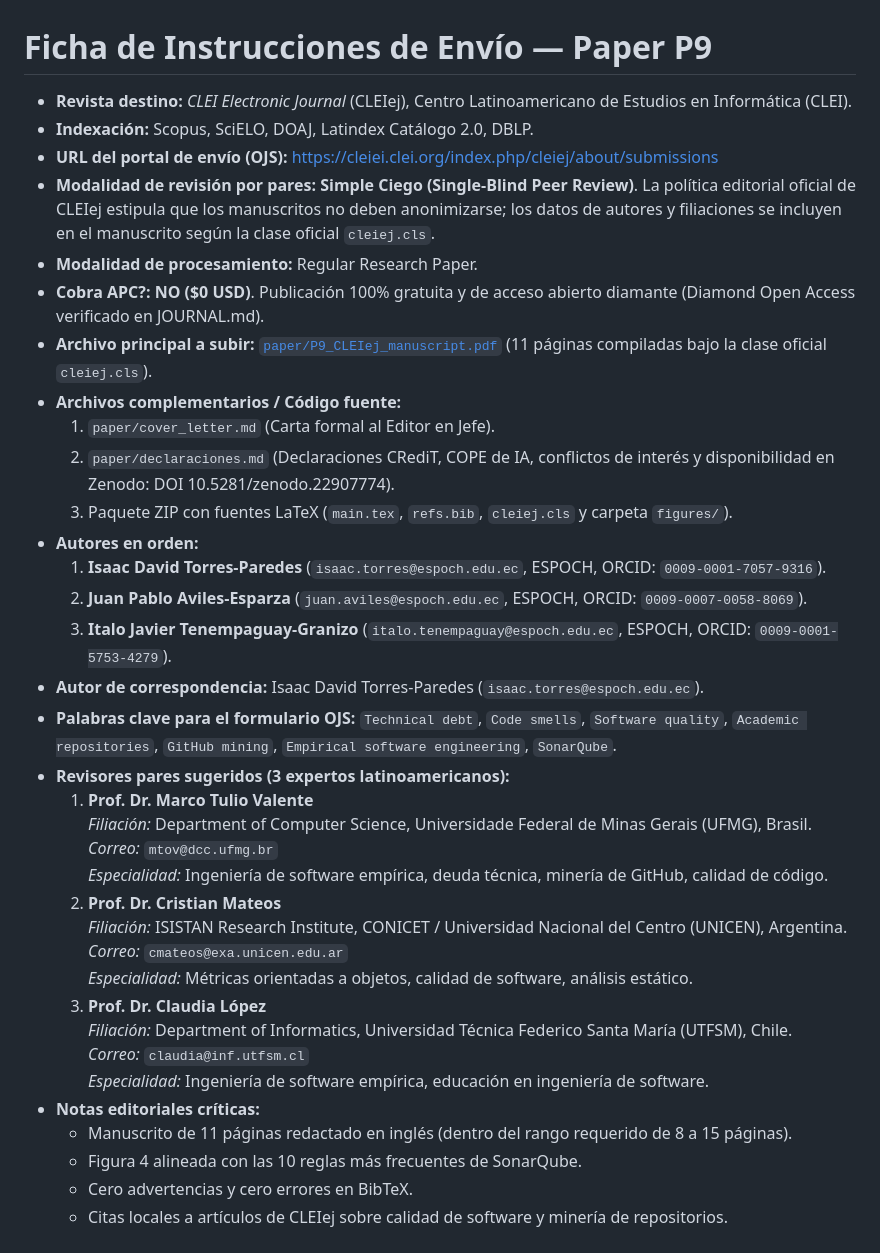
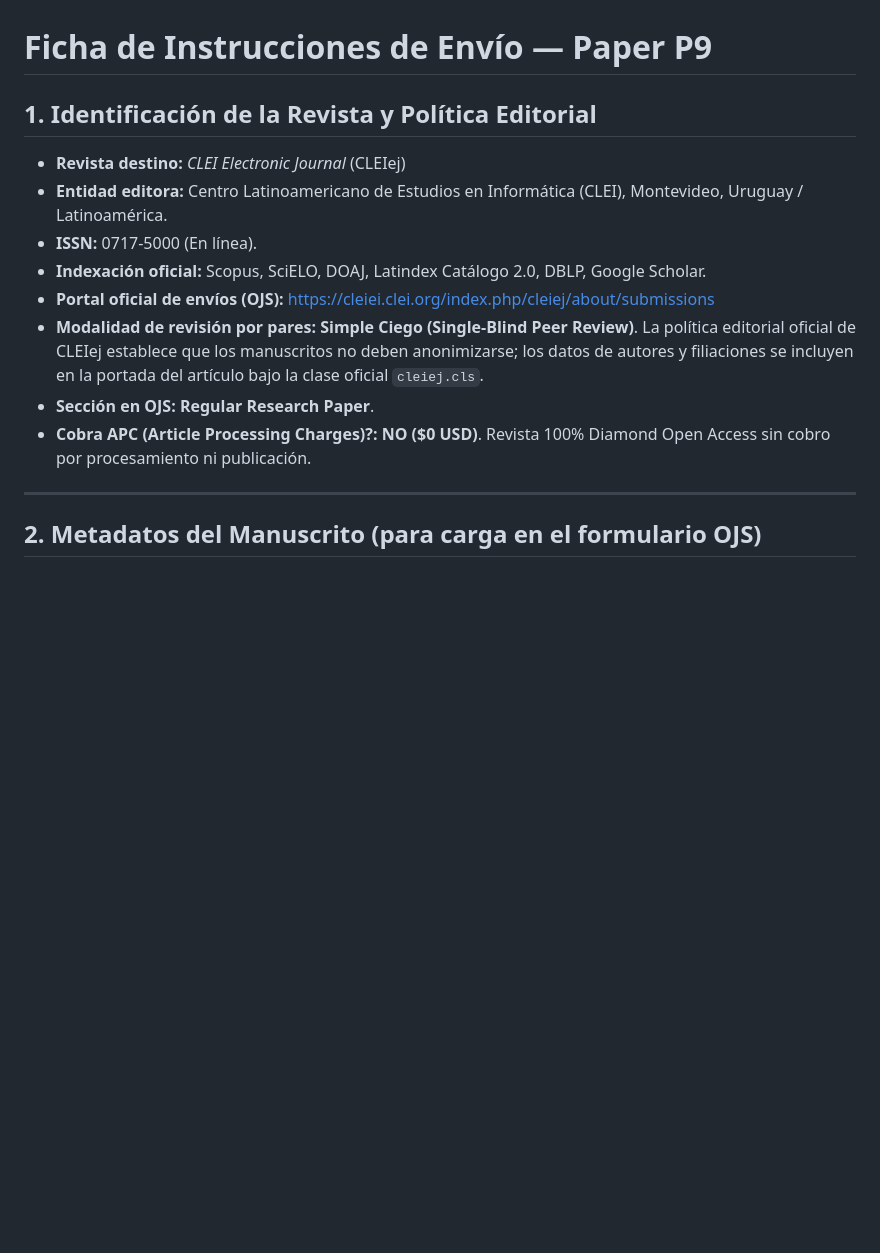
Before and after one commit to JuanAvilesP3/cleiej-deuda-tecnica, a Markdown page: ENVIO.md, the part around one of its changes. Rendered like a GitHub page; blank space fills up the shorter version.

Commit message:
docs: actualizar ficha de envio editorial completa con metadatos y checklist

```diff
--- a/ENVIO.md
+++ b/ENVIO.md
@@ -1,38 +1,16 @@
 # Ficha de Instrucciones de Envío — Paper P9
 
-- **Revista destino:** *CLEI Electronic Journal* (CLEIej), Centro Latinoamericano de Estudios en Informática (CLEI).
-- **Indexación:** Scopus, SciELO, DOAJ, Latindex Catálogo 2.0, DBLP.
-- **URL del portal de envío (OJS):** [https://cleiei.clei.org/index.php/cleiej/about/submissions](https://cleiei.clei.org/index.php/cleiej/about/submissions)
-- **Modalidad de revisión por pares:** **Simple Ciego (Single-Blind Peer Review)**. La política editorial oficial de CLEIej estipula que los manuscritos no deben anonimizarse; los datos de autores y filiaciones se incluyen en el manuscrito según la clase oficial `cleiej.cls`.
-- **Modalidad de procesamiento:** Regular Research Paper.
-- **Cobra APC?:** **NO ($0 USD)**. Publicación 100% gratuita y de acceso abierto diamante (Diamond Open Access verificado en JOURNAL.md).
-- **Archivo principal a subir:** [`paper/P9_CLEIej_manuscript.pdf`](file:///c:/Users/Juan/Desktop/PAPERS/09-cleiej-deuda-tecnica/paper/P9_CLEIej_manuscript.pdf) (11 páginas compiladas bajo la clase oficial `cleiej.cls`).
-- **Archivos complementarios / Código fuente:**
-  1. `paper/cover_letter.md` (Carta formal al Editor en Jefe).
-  2. `paper/declaraciones.md` (Declaraciones CRediT, COPE de IA, conflictos de interés y disponibilidad en Zenodo: DOI 10.5281/zenodo.22907774).
-  3. Paquete ZIP con fuentes LaTeX (`main.tex`, `refs.bib`, `cleiej.cls` y carpeta `figures/`).
-- **Autores en orden:**
-  1. **Isaac David Torres-Paredes** (`isaac.torres@espoch.edu.ec`, ESPOCH, ORCID: `0009-0001-7057-9316`).
-  2. **Juan Pablo Aviles-Esparza** (`juan.aviles@espoch.edu.ec`, ESPOCH, ORCID: `0009-0007-0058-8069`).
-  3. **Italo Javier Tenempaguay-Granizo** (`italo.tenempaguay@espoch.edu.ec`, ESPOCH, ORCID: `0009-0001-5753-4279`).
-- **Autor de correspondencia:** Isaac David Torres-Paredes (`isaac.torres@espoch.edu.ec`).
-- **Palabras clave para el formulario OJS:**
-  `Technical debt`, `Code smells`, `Software quality`, `Academic repositories`, `GitHub mining`, `Empirical software engineering`, `SonarQube`.
-- **Revisores pares sugeridos (3 expertos latinoamericanos):**
-  1. **Prof. Dr. Marco Tulio Valente**
-     *Filiación:* Department of Computer Science, Universidade Federal de Minas Gerais (UFMG), Brasil.
-     *Correo:* `mtov@dcc.ufmg.br`
-     *Especialidad:* Ingeniería de software empírica, deuda técnica, minería de GitHub, calidad de código.
-  2. **Prof. Dr. Cristian Mateos**
-     *Filiación:* ISISTAN Research Institute, CONICET / Universidad Nacional del Centro (UNICEN), Argentina.
-     *Correo:* `cmateos@exa.unicen.edu.ar`
-     *Especialidad:* Métricas orientadas a objetos, calidad de software, análisis estático.
-  3. **Prof. Dr. Claudia López**
-     *Filiación:* Department of Informatics, Universidad Técnica Federico Santa María (UTFSM), Chile.
-     *Correo:* `claudia@inf.utfsm.cl`
-     *Especialidad:* Ingeniería de software empírica, educación en ingeniería de software.
-- **Notas editoriales críticas:**
-  - Manuscrito de 11 páginas redactado en inglés (dentro del rango requerido de 8 a 15 páginas).
-  - Figura 4 alineada con las 10 reglas más frecuentes de SonarQube.
-  - Cero advertencias y cero errores en BibTeX.
-  - Citas locales a artículos de CLEIej sobre calidad de software y minería de repositorios.
+## 1. Identificación de la Revista y Política Editorial
+- **Revista destino:** *CLEI Electronic Journal* (CLEIej)
+- **Entidad editora:** Centro Latinoamericano de Estudios en Informática (CLEI), Montevideo, Uruguay / Latinoamérica.
+- **ISSN:** 0717-5000 (En línea).
+- **Indexación oficial:** Scopus, SciELO, DOAJ, Latindex Catálogo 2.0, DBLP, Google Scholar.
+- **Portal oficial de envíos (OJS):** [https://cleiei.clei.org/index.php/cleiej/about/submissions](https://cleiei.clei.org/index.php/cleiej/about/submissions)
+- **Modalidad de revisión por pares:** **Simple Ciego (Single-Blind Peer Review)**. La política editorial oficial de CLEIej establece que los manuscritos no deben anonimizarse; los datos de autores y filiaciones se incluyen en la portada del artículo bajo la clase oficial `cleiej.cls`.
+- **Sección en OJS:** **Regular Research Paper**.
+- **Cobra APC (Article Processing Charges)?:** **NO ($0 USD)**. Revista 100% Diamond Open Access sin cobro por procesamiento ni publicación.
+
+---
+
+## 2. Metadatos del Manuscrito (para carga en el formulario OJS)
+
```
Also changed, not shown: other parts of ENVIO.md (+73 -0 lines).
